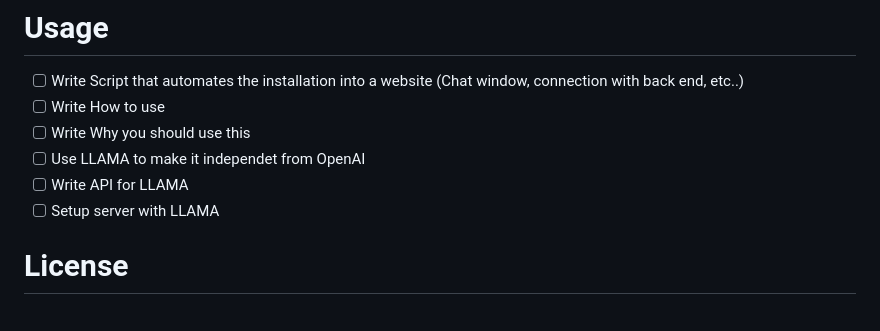
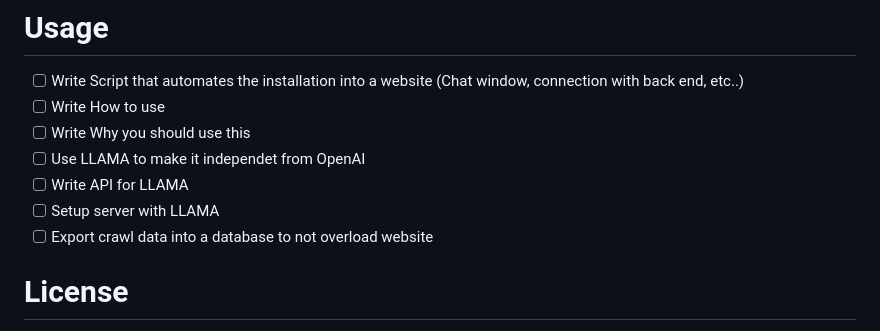
Before and after one commit to Stupidoodle/f-ck-service, a Markdown page: README.md, the part around the change. Drawn GitHub-style.

```diff
--- a/README.md
+++ b/README.md
@@ -16,6 +16,7 @@ Easy to use and deploy
 - [ ] Use LLAMA to make it independet from OpenAI
 - [ ] Write API for LLAMA
 - [ ] Setup server with LLAMA
+- [ ] Export crawl data into a database to not overload website
 # License
 
 The code is licensed under the Affero General Public License (AGPL). This means that you are free to use the code for any purpose, but you cannot sell it or use it to make money. If you modify the code, you must also make your modifications available under the AGPL.
```
